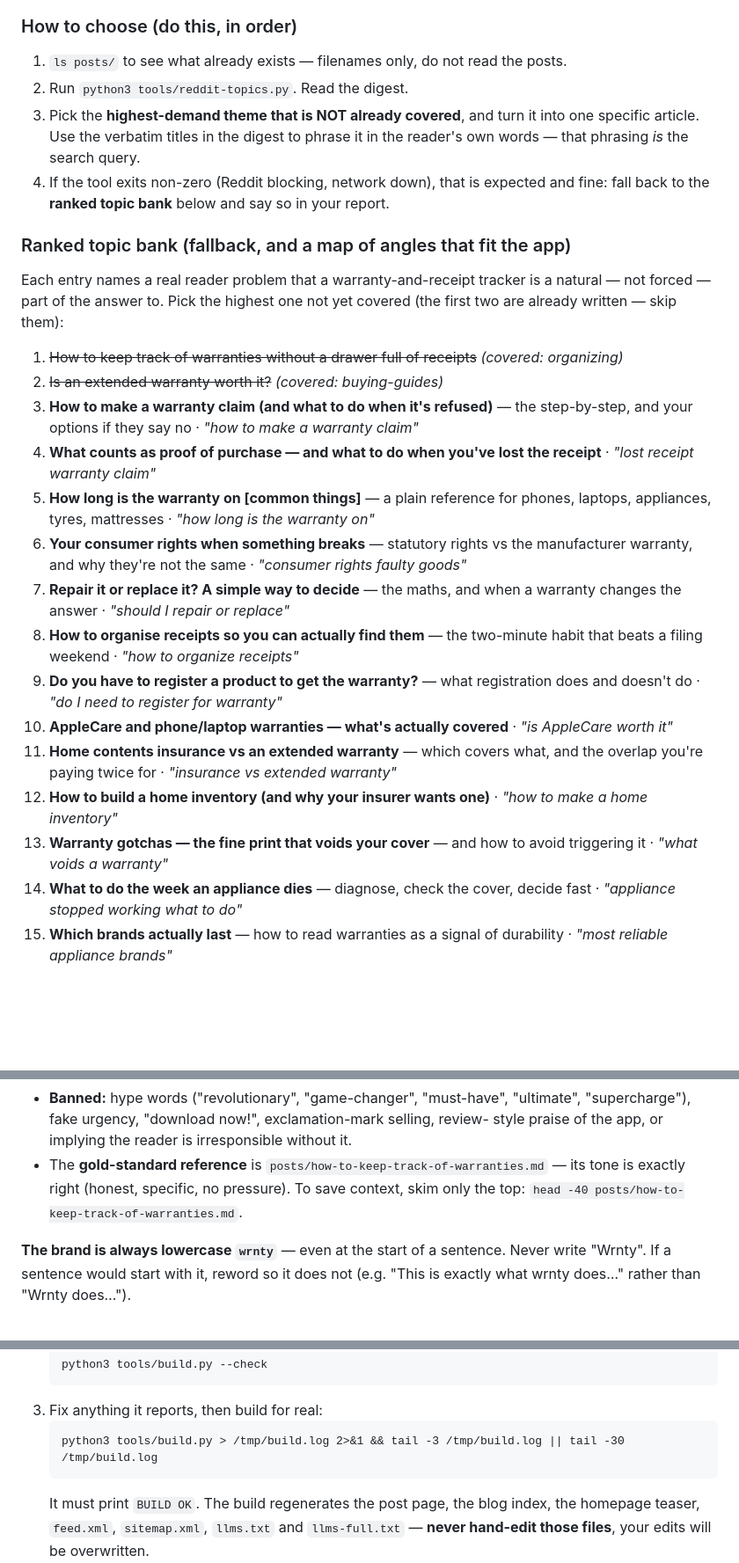
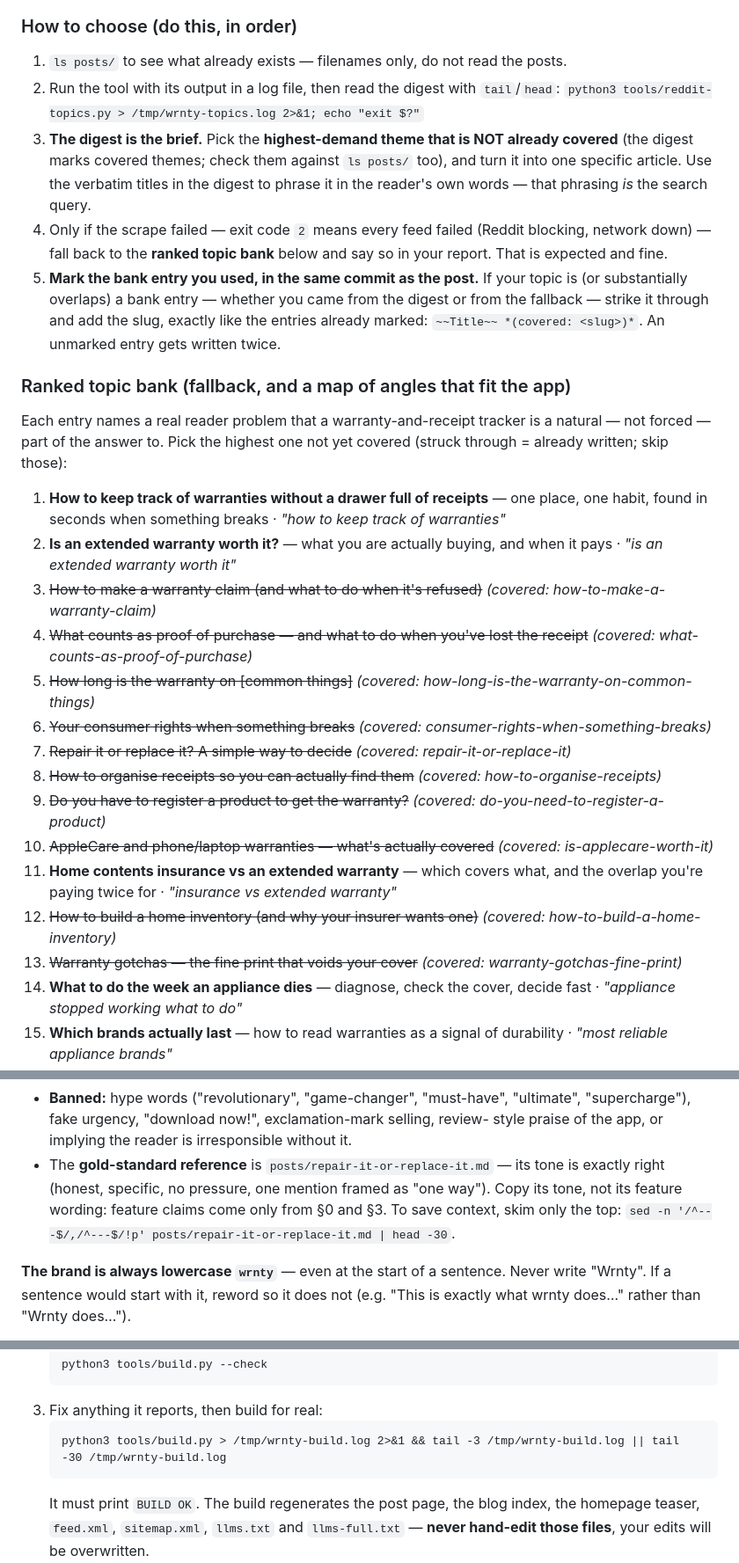
Before and after one commit to 12fdk/wrnty.12f.dk, a Markdown page: prompt.md, 3 parts joined by grey strips. Shown at 88% size. Rendered like a GitHub page; blank space fills up the shorter version.

Commit message:
Blog brief: absorb the site rules from the spark wrapper (#11)
The Hermes blog jobs move to one generic wrapper (rhjensen79/spark#95), so
prompt.md must carry every site-specific rule on its own.

- §1: the digest is the brief; the bank is the fallback for exit 2; mark
  the used bank entry in the same commit. Re-marked the bank: entries 1-2
  were struck but their posts were deleted in ad98071 (open again); the 10
  entries that are written are now struck with their slug.
- §2: replace the gold-standard post deleted in ad98071.
- §6: one clear statement that the cover is a ComfyUI photo and
  make-cover.py is only the fallback (the wrapper named make-og-image.py,
  which this repo does not have).
- New "Site-specific review checks" section for the shared Gate 1.
- Scratch logs use the wrnty- prefix.

Co-Authored-By: Claude Opus 5.5 <noreply@anthropic.com>
Claude-Session: https://claude.ai/code/session_01KXC9thXBePZcGJZmY1pKRr

````diff
--- a/prompt.md
+++ b/prompt.md
@@ -85,32 +85,40 @@ hangs indefinitely — it has a hard time budget and gives up gracefully.
 ### How to choose (do this, in order)
 
 1. `ls posts/` to see what already exists — filenames only, do not read the posts.
-2. Run `python3 tools/reddit-topics.py`. Read the digest.
-3. Pick the **highest-demand theme that is NOT already covered**, and turn it into
-   one specific article. Use the verbatim titles in the digest to phrase it in the
-   reader's own words — that phrasing *is* the search query.
-4. If the tool exits non-zero (Reddit blocking, network down), that is expected and
-   fine: fall back to the **ranked topic bank** below and say so in your report.
+2. Run the tool with its output in a log file, then read the digest with `tail`/`head`:
+   `python3 tools/reddit-topics.py > /tmp/wrnty-topics.log 2>&1; echo "exit $?"`
+3. **The digest is the brief.** Pick the **highest-demand theme that is NOT already
+   covered** (the digest marks covered themes; check them against `ls posts/` too),
+   and turn it into one specific article. Use the verbatim titles in the digest to
+   phrase it in the reader's own words — that phrasing *is* the search query.
+4. Only if the scrape failed — exit code `2` means every feed failed (Reddit
+   blocking, network down) — fall back to the **ranked topic bank** below and say so
+   in your report. That is expected and fine.
+5. **Mark the bank entry you used, in the same commit as the post.** If your topic
+   is (or substantially overlaps) a bank entry — whether you came from the digest
+   or from the fallback — strike it through and add the slug, exactly like the
+   entries already marked: `~~Title~~ *(covered: <slug>)*`. An unmarked entry
+   gets written twice.
 
 ### Ranked topic bank (fallback, and a map of angles that fit the app)
 
 Each entry names a real reader problem that a warranty-and-receipt tracker is a
 natural — not forced — part of the answer to. Pick the highest one not yet covered
-(the first two are already written — skip them):
+(struck through = already written; skip those):
 
-1. ~~How to keep track of warranties without a drawer full of receipts~~ *(covered: organizing)*
-2. ~~Is an extended warranty worth it?~~ *(covered: buying-guides)*
-3. **How to make a warranty claim (and what to do when it's refused)** — the step-by-step, and your options if they say no · *"how to make a warranty claim"*
-4. **What counts as proof of purchase — and what to do when you've lost the receipt** · *"lost receipt warranty claim"*
-5. **How long is the warranty on \[common things]** — a plain reference for phones, laptops, appliances, tyres, mattresses · *"how long is the warranty on"*
-6. **Your consumer rights when something breaks** — statutory rights vs the manufacturer warranty, and why they're not the same · *"consumer rights faulty goods"*
-7. **Repair it or replace it? A simple way to decide** — the maths, and when a warranty changes the answer · *"should I repair or replace"*
-8. **How to organise receipts so you can actually find them** — the two-minute habit that beats a filing weekend · *"how to organize receipts"*
-9. **Do you have to register a product to get the warranty?** — what registration does and doesn't do · *"do I need to register for warranty"*
-10. **AppleCare and phone/laptop warranties — what's actually covered** · *"is AppleCare worth it"*
+1. **How to keep track of warranties without a drawer full of receipts** — one place, one habit, found in seconds when something breaks · *"how to keep track of warranties"*
+2. **Is an extended warranty worth it?** — what you are actually buying, and when it pays · *"is an extended warranty worth it"*
+3. ~~How to make a warranty claim (and what to do when it's refused)~~ *(covered: how-to-make-a-warranty-claim)*
+4. ~~What counts as proof of purchase — and what to do when you've lost the receipt~~ *(covered: what-counts-as-proof-of-purchase)*
+5. ~~How long is the warranty on \[common things]~~ *(covered: how-long-is-the-warranty-on-common-things)*
+6. ~~Your consumer rights when something breaks~~ *(covered: consumer-rights-when-something-breaks)*
+7. ~~Repair it or replace it? A simple way to decide~~ *(covered: repair-it-or-replace-it)*
+8. ~~How to organise receipts so you can actually find them~~ *(covered: how-to-organise-receipts)*
+9. ~~Do you have to register a product to get the warranty?~~ *(covered: do-you-need-to-register-a-product)*
+10. ~~AppleCare and phone/laptop warranties — what's actually covered~~ *(covered: is-applecare-worth-it)*
 11. **Home contents insurance vs an extended warranty** — which covers what, and the overlap you're paying twice for · *"insurance vs extended warranty"*
-12. **How to build a home inventory (and why your insurer wants one)** · *"how to make a home inventory"*
-13. **Warranty gotchas — the fine print that voids your cover** — and how to avoid triggering it · *"what voids a warranty"*
+12. ~~How to build a home inventory (and why your insurer wants one)~~ *(covered: how-to-build-a-home-inventory)*
+13. ~~Warranty gotchas — the fine print that voids your cover~~ *(covered: warranty-gotchas-fine-print)*
 14. **What to do the week an appliance dies** — diagnose, check the cover, decide fast · *"appliance stopped working what to do"*
 15. **Which brands actually last** — how to read warranties as a signal of durability · *"most reliable appliance brands"*
 16. **Keeping warranties and receipts for a small business** — asset records without accounting software · *"track business equipment warranties"*
@@ -145,9 +153,11 @@ bar: a skeptical person on Reddit should upvote it and never feel sold to.
 - **Banned:** hype words ("revolutionary", "game-changer", "must-have", "ultimate",
   "supercharge"), fake urgency, "download now!", exclamation-mark selling, review-
   style praise of the app, or implying the reader is irresponsible without it.
-- The **gold-standard reference** is `posts/how-to-keep-track-of-warranties.md` —
-  its tone is exactly right (honest, specific, no pressure). To save context, skim
-  only the top: `head -40 posts/how-to-keep-track-of-warranties.md`.
+- The **gold-standard reference** is `posts/repair-it-or-replace-it.md` — its tone
+  is exactly right (honest, specific, no pressure, one mention framed as "one way").
+  Copy its tone, not its feature wording: feature claims come only from §0 and §3.
+  To save context, skim only the top:
+  `sed -n '/^---$/,/^---$/!p' posts/repair-it-or-replace-it.md | head -30`.
 
 **The brand is always lowercase `wrnty`** — even at the start of a sentence. Never
 write "Wrnty". If a sentence would start with it, reword so it does not (e.g. "This
@@ -482,7 +497,7 @@ conversation; redirect it and read only a short tail, and only on failure.
    ```
 3. Fix anything it reports, then build for real:
    ```
-   python3 tools/build.py > /tmp/build.log 2>&1 && tail -3 /tmp/build.log || tail -30 /tmp/build.log
+   python3 tools/build.py > /tmp/wrnty-build.log 2>&1 && tail -3 /tmp/wrnty-build.log || tail -30 /tmp/wrnty-build.log
    ```
    It must print `BUILD OK`. The build regenerates the post page, the blog index,
    the homepage teaser, `feed.xml`, `sitemap.xml`, `llms.txt` and `llms-full.txt` —
````
Also changed, not shown: other parts of prompt.md (+38 -1 lines).
